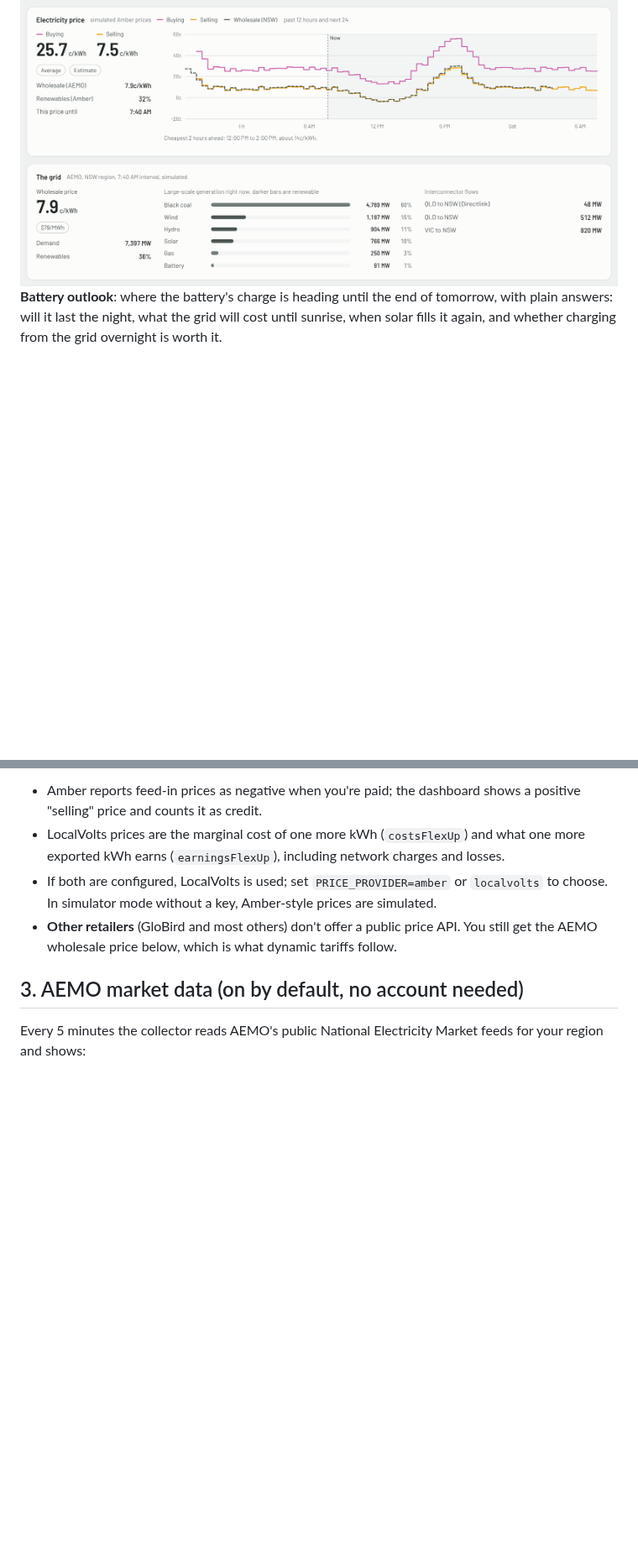
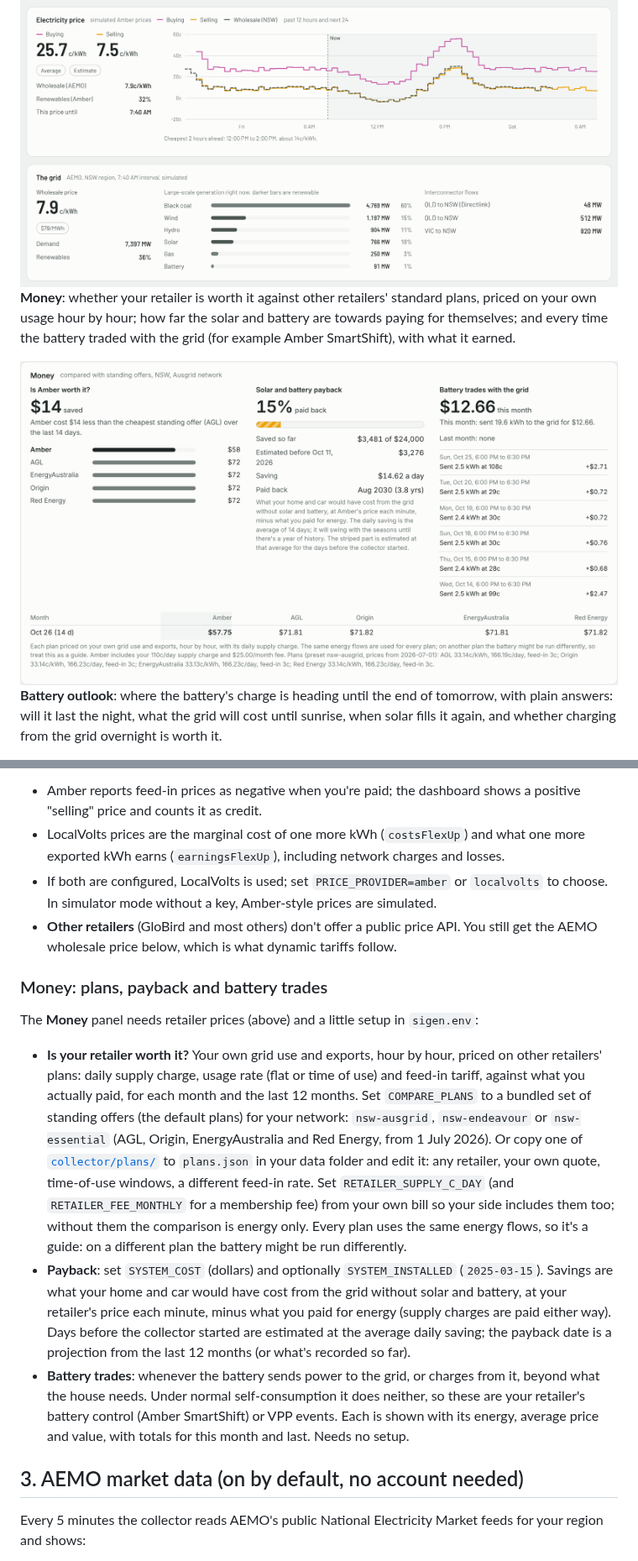
Before and after one commit to copperOstrich/sigen-dashboard, a Markdown page: README.md, 2 parts joined by grey strips. Shown at 84% size. Rendered like a GitHub page; pictures changed too: docs/screenshots/money-light.png (added); blank space fills up the shorter version.

```diff
--- a/README.md
+++ b/README.md
@@ -103,6 +103,16 @@ AEMO's wholesale price, your region's generation mix, and every NEM region side
 <picture>
   <source media="(prefers-color-scheme: dark)" srcset="docs/screenshots/prices-grid-dark.png">
   <img alt="Electricity price chart with Amber buy and sell prices and AEMO wholesale price, and the grid generation mix" src="docs/screenshots/prices-grid-light.png">
+</picture>
+
+**Money**: whether your retailer is worth it against other retailers' standard plans, priced
+on your own usage hour by hour; how far the solar and battery are towards paying for
+themselves; and every time the battery traded with the grid (for example Amber SmartShift),
+with what it earned.
+
+<picture>
+  <source media="(prefers-color-scheme: dark)" srcset="docs/screenshots/money-dark.png">
+  <img alt="Money panel: Amber compared with four standing offers, solar and battery payback progress with an estimated payback date, and recent battery exports to the grid with their value" src="docs/screenshots/money-light.png">
 </picture>
 
 **Battery outlook**: where the battery's charge is heading until the end of tomorrow, with
@@ -340,6 +350,31 @@ Notes:
 * **Other retailers** (GloBird and most others) don't offer a public price API. You
   still get the AEMO wholesale price below, which is what dynamic tariffs follow.
 
+### Money: plans, payback and battery trades
+
+The **Money** panel needs retailer prices (above) and a little setup in `sigen.env`:
+
+* **Is your retailer worth it?** Your own grid use and exports, hour by hour, priced on other
+  retailers' plans: daily supply charge, usage rate (flat or time of use) and feed-in tariff,
+  against what you actually paid, for each month and the last 12 months. Set
+  `COMPARE_PLANS` to a bundled set of standing offers (the default plans) for your network:
+  `nsw-ausgrid`, `nsw-endeavour` or `nsw-essential` (AGL, Origin, EnergyAustralia and Red
+  Energy, from 1 July 2026). Or copy one of [`collector/plans/`](collector/plans) to
+  `plans.json` in your data folder and edit it: any retailer, your own quote, time-of-use
+  windows, a different feed-in rate. Set `RETAILER_SUPPLY_C_DAY` (and `RETAILER_FEE_MONTHLY`
+  for a membership fee) from your own bill so your side includes them too; without them the
+  comparison is energy only. Every plan uses the same energy flows, so it's a guide: on a
+  different plan the battery might be run differently.
+* **Payback**: set `SYSTEM_COST` (dollars) and optionally `SYSTEM_INSTALLED` (`2025-03-15`).
+  Savings are what your home and car would have cost from the grid without solar and battery,
+  at your retailer's price each minute, minus what you paid for energy (supply charges are paid
+  either way). Days before the collector started are estimated at the average daily saving;
+  the payback date is a projection from the last 12 months (or what's recorded so far).
+* **Battery trades**: whenever the battery sends power to the grid, or charges from it, beyond
+  what the house needs. Under normal self-consumption it does neither, so these are your
+  retailer's battery control (Amber SmartShift) or VPP events. Each is shown with its energy,
+  average price and value, with totals for this month and last. Needs no setup.
+
 ## 3. AEMO market data (on by default, no account needed)
 
 Every 5 minutes the collector reads AEMO's public National Electricity Market feeds for
```
Also changed, not shown: other parts of README.md (+4 -0 lines), CHANGELOG.md (+21 -0 lines), docs/screenshots/money-dark.png (added), 13 other files.
